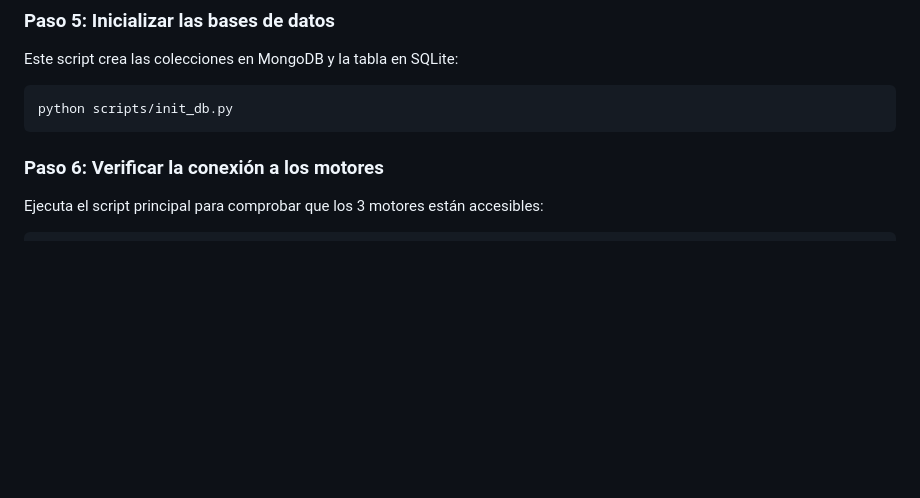
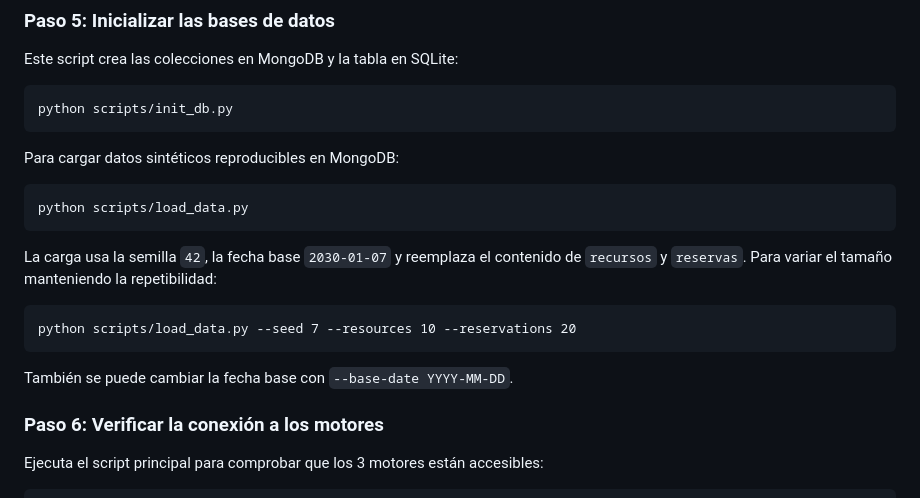
Before and after one commit to javierdi12/UNAreserva, a Markdown page: README.md, the part around the change. Drawn GitHub-style; blank space fills up the shorter version.

Commit message:
docs: documentar carga reproducible de datos

```diff
--- a/README.md
+++ b/README.md
@@ -90,6 +90,17 @@ Este script crea las colecciones en MongoDB y la tabla en SQLite:
 
     python scripts/init_db.py
 
+Para cargar datos sintéticos reproducibles en MongoDB:
+
+    python scripts/load_data.py
+
+La carga usa la semilla `42`, la fecha base `2030-01-07` y reemplaza el contenido
+de `recursos` y `reservas`. Para variar el tamaño manteniendo la repetibilidad:
+
+    python scripts/load_data.py --seed 7 --resources 10 --reservations 20
+
+También se puede cambiar la fecha base con `--base-date YYYY-MM-DD`.
+
 ### Paso 6: Verificar la conexión a los motores
 
 Ejecuta el script principal para comprobar que los 3 motores están accesibles:
```
